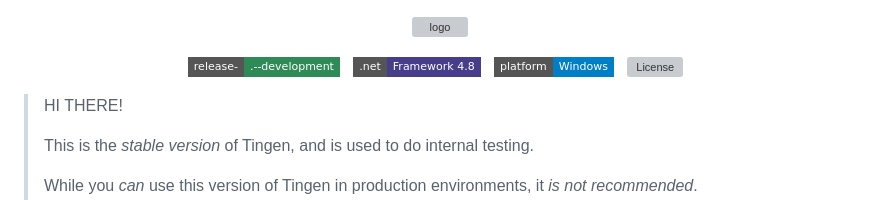
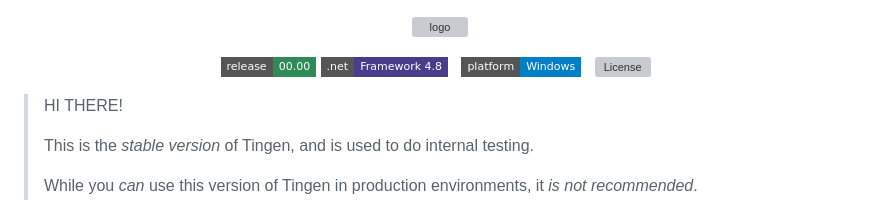
Before and after one commit to spectrum-health-systems/Tingen, a Markdown page: README.md, the part around one of its changes. GitHub-like rendering; badges without logos; grey boxes are pictures that could not be loaded.

```diff
--- a/README.md
+++ b/README.md
@@ -4,7 +4,7 @@
 
   ![logo](/.github/images/logos/Tingen_README.png)
 
-  ![ReleaseVersion](https://img.shields.io/badge/release---.----development-seagreen?style=flat-square)&nbsp;&nbsp;
+  ![PRODUCTION_VERSION](https://img.shields.io/badge/release-00.00-seagreen?style=flat-square)
   ![DotNet](https://img.shields.io/badge/.net-Framework_4.8-darkslateblue?style=flat-square)&nbsp;&nbsp;
   ![Platform](https://img.shields.io/badge/platform-Windows-blue?style=flat-square)&nbsp;&nbsp;
   ![License](https://img.shields.io/github/license/spectrum-health-systems/Outpost31?style=flat-square)&nbsp;&nbsp;
```
Also changed, not shown: other parts of README.md (+1 -1 lines).
